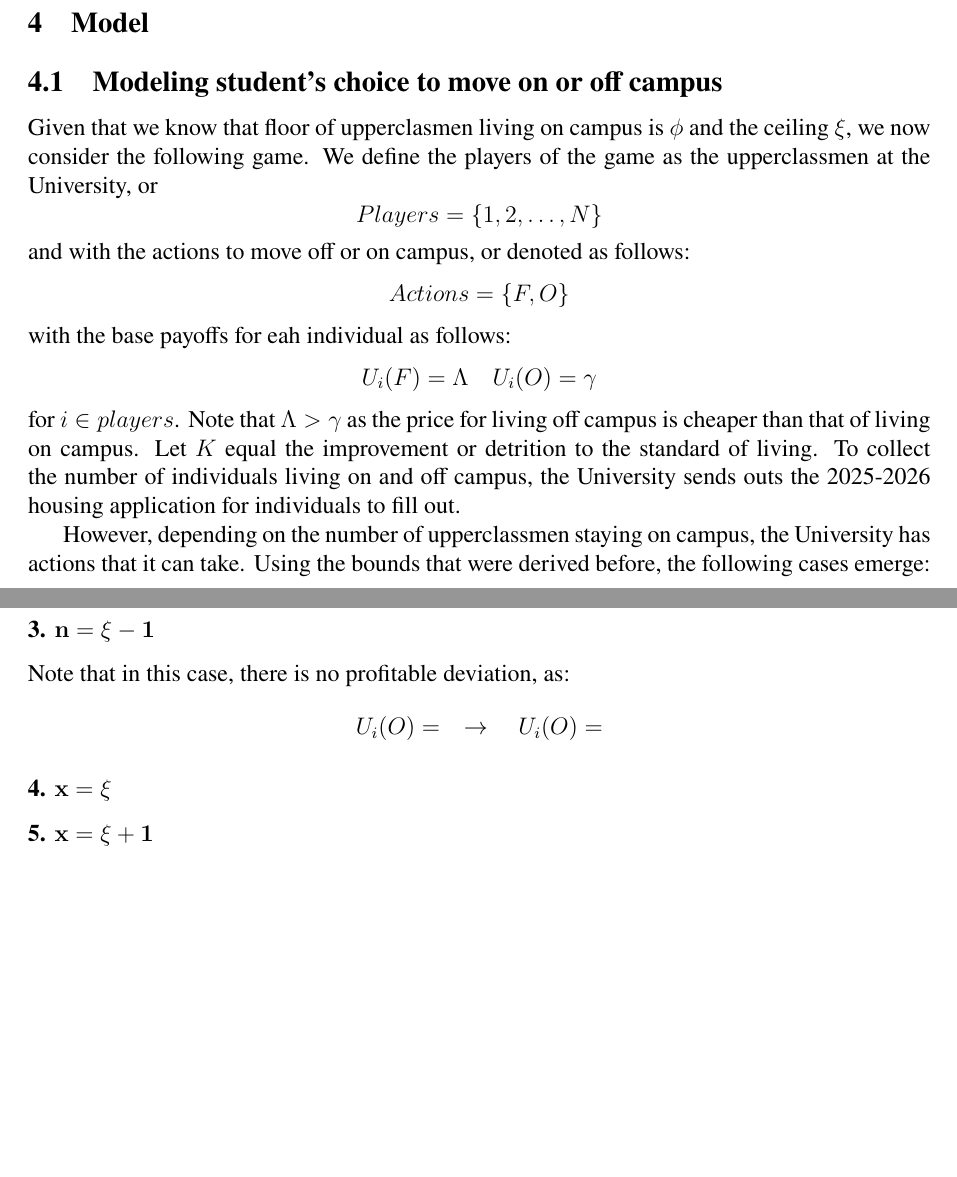
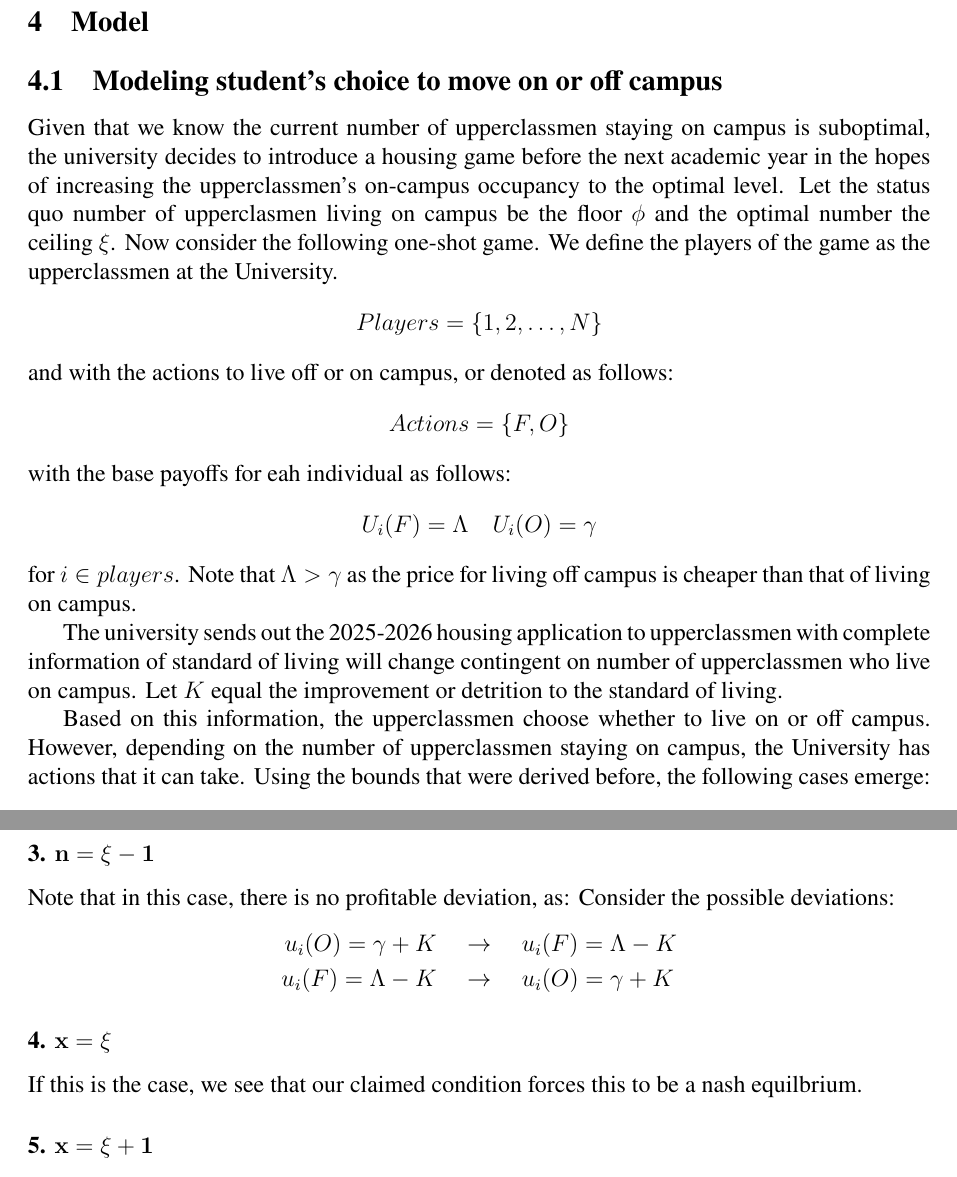
Before and after one commit to anthonykyoon/notes-latex, a LaTeX document (final_proj.tex): two parts of pages 3 and 4 of 4 before the commit and two parts of pages 3 and 4 of 5 after it, joined at a grey line, cut so that both start at the same text, the shorter picture padded with empty space. Compiled offline with pdfLaTeX.

Commit message:
added notes

```diff
--- a/final_proj.tex
+++ b/final_proj.tex
@@ -58,11 +58,11 @@ We first we would like to some assumptions. Mainly being,
 \end{itemize}
 \section{Model}
 \subsection{Modeling student's choice to move on or off campus}
-Given that we know that floor of upperclasmen living on campus is $\phi$ and the ceiling $\xi$, we now consider the following game. We define the players of the game as the upperclassmen at the University, or
+Given that we know the current number of upperclassmen staying on campus is suboptimal, the university decides to introduce a housing game before the next academic year in the hopes of increasing the upperclassmen's on-campus occupancy to the optimal level. Let the status quo number of upperclasmen living on campus be the floor $\phi$ and the optimal number the ceiling $\xi$. Now consider the following one-shot game. We define the players of the game as the upperclassmen at the University.
 \[
 Players = \{1, 2, \dots, N \}
 \]
-and with the actions to move off or on campus, or denoted as follows:
+and with the actions to live off or on campus, or denoted as follows:
 \[
 Actions = \{F, O\}
 \]
@@ -71,9 +71,10 @@ with the base payoffs for eah individual as follows:
 U_i(F) = \Lambda \quad U_i(O) = \gamma
 \]
 for $i \in players$. Note that $\Lambda > \gamma$ as the price for living off campus is cheaper than that of living on campus.
-Let $K$ equal the improvement or detrition to the standard of living. To collect the number of individuals living on and off campus, the University sends outs the 2025-2026 housing application for individuals to fill out.
 
+The university sends out the 2025-2026 housing application to upperclassmen with complete information of standard of living will change contingent on number of upperclassmen who live on campus. Let $K$ equal the improvement or detrition to the standard of living.
 
+Based on this information, the upperclassmen choose whether to live on or off campus.
 However, depending on the number of upperclassmen staying on campus, the University has actions that it can take. Using the bounds that were derived before, the following cases emerge:
 \begin{enumerate}
     \item If less than or equal $\phi$ studenst stay on campus, the University is worse off compared to last year. Thus, to compensate for this, the quality of life is reduced on campus. Thus, the payoffs can be defined as \begin{itemize}
@@ -105,10 +109,10 @@ Consider the possible deviations:
+\subsubsection*{3. $\mathbf{n = \xi - 1}$}
+Note that in this case, there is no profitable deviation, as:
+Consider the possible deviations:
+\begin{align*}
+    u_i(O) = \gamma + K \quad &\to \quad u_i(F) = \Lambda - K \\
     u_i(F) = \Lambda - K\quad &\to \quad u_i(O) = \gamma + K
 \end{align*}
-
-\subsubsection*{3. $\mathbf{n = \xi - 1}$}
-Note that in this case, there is no profitable deviation, as:
-\[
-U_i(O) =  \quad \to \quad U_i(O) =
-\]
 \subsubsection*{4. $\mathbf{x = \xi}$}
+If this is the case, we see that our claimed condition forces this to be a nash equilbrium.
 \subsubsection*{5. $\mathbf{x = \xi + 1}$}
@@ -116,3 +127,6 @@ U_i(O) =  \quad \to \quad U_i(O) =
+    u_i(O) = \gamma - K \quad &\to \quad u_i(F) = \Lambda - K \\
+    u_i(F) = \Lambda - K\quad &\to \quad u_i(O) = \gamma + K
+\end{align*}
 \subsubsection*{7. $\mathbf{x = \phi + 1}$}
 \subsubsection*{8. $\mathbf{\phi + 2 < x < \xi -1}$}
 \subsubsection*{9. $x > \xi + 1$}
```
Also changed, not shown: final_proj.pdf, final_proj.tex (10 more changed lines).
